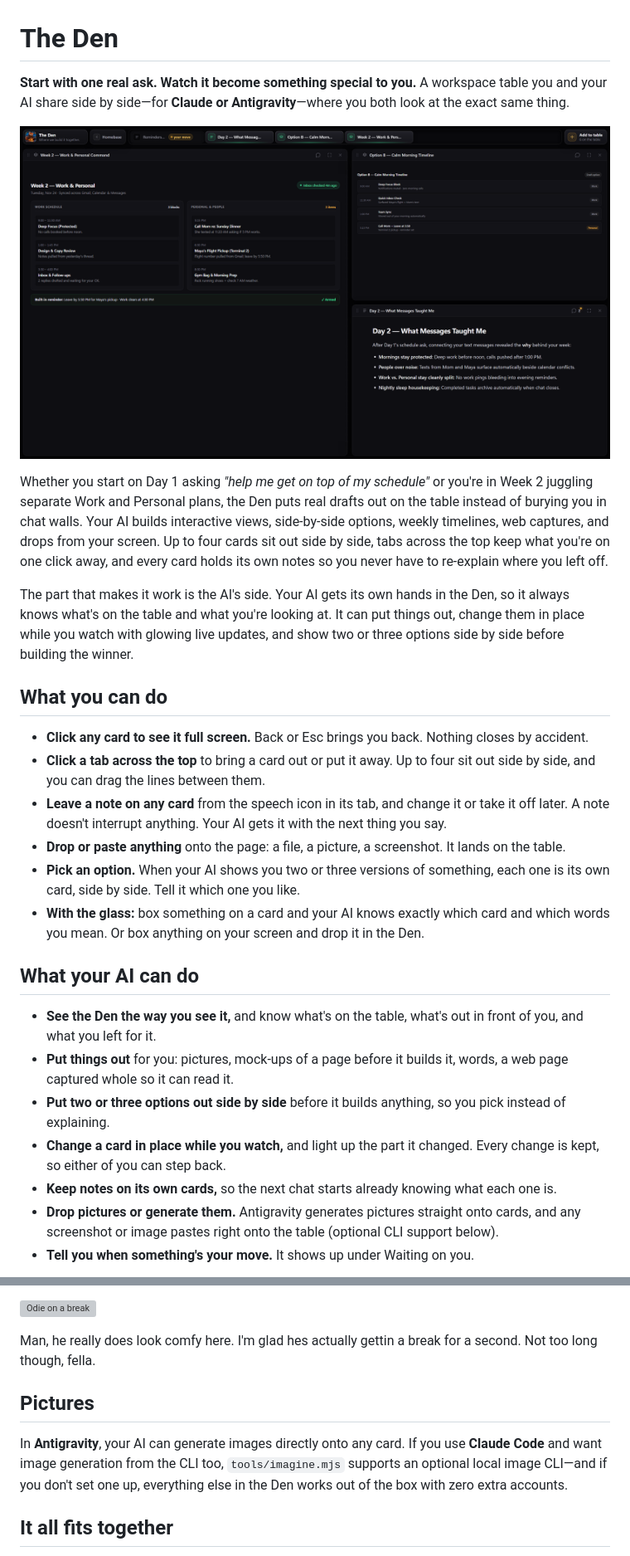
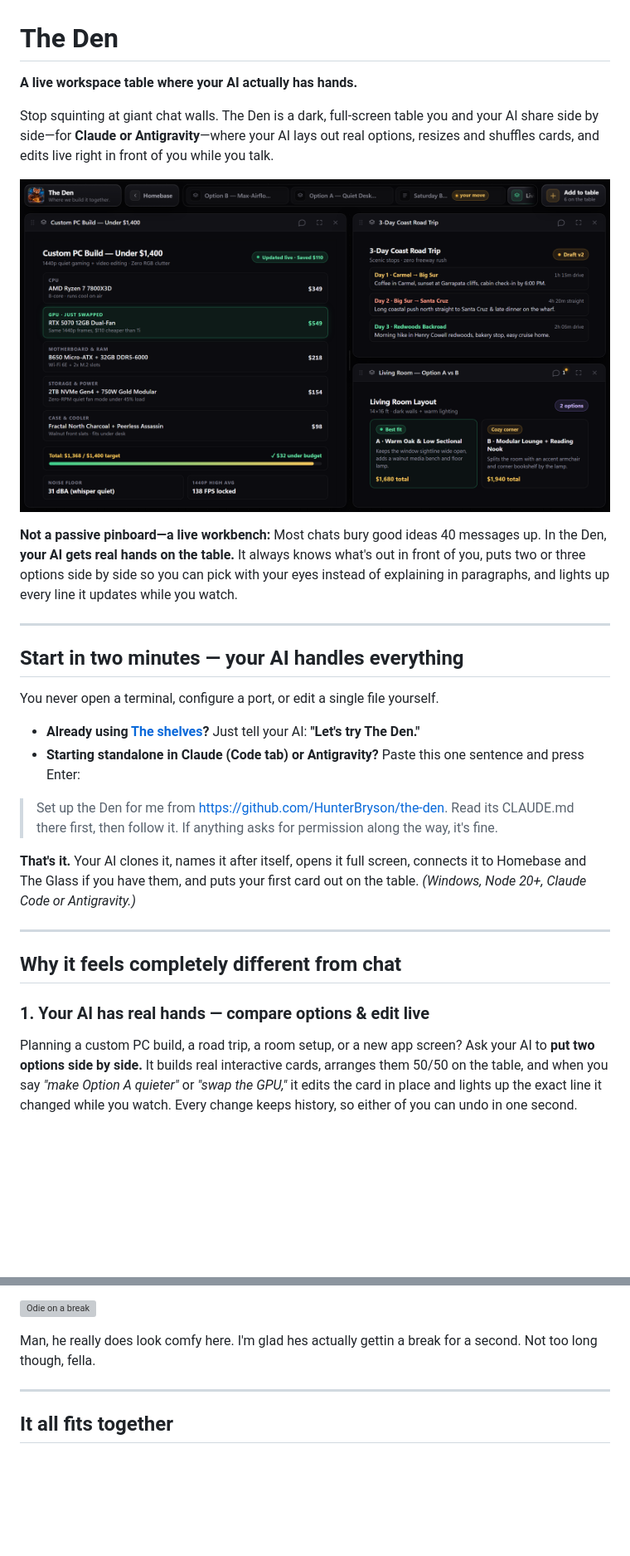
Before and after one commit to HunterBryson/the-den, a Markdown page: README.md, 2 parts joined by grey strips. Shown at 83% size. Drawn GitHub-style; pictures changed too: docs/den.png; blank space fills up the shorter version; grey boxes are pictures that could not be loaded.

Commit message:
Reshape Den README around live AI hands and refresh table visuals with everyday side-by-side projects

```diff
--- a/README.md
+++ b/README.md
@@ -1,28 +1,32 @@
 # The Den
 
-**Start with one real ask. Watch it become something special to you.** A workspace table you and your AI share side by side—for **Claude or Antigravity**—where you both look at the exact same thing.
+**A live workspace table where your AI actually has hands.**
 
-![The Den](docs/den.png)
+Stop squinting at giant chat walls. The Den is a dark, full-screen table you and your AI share side by side—for **Claude or Antigravity**—where your AI lays out real options, resizes and shuffles cards, and edits live right in front of you while you talk.
 
-Whether you start on Day 1 asking *"help me get on top of my schedule"* or you're in Week 2 juggling separate Work and Personal plans, the Den puts real drafts out on the table instead of burying you in chat walls. Your AI builds interactive views, side-by-side options, weekly timelines, web captures, and drops from your screen. Up to four cards sit out side by side, tabs across the top keep what you're on one click away, and every card holds its own notes so you never have to re-explain where you left off.
+![The Den: custom PC build, coastal road trip, and living room options laid out side by side](docs/den.png)
 
-The part that makes it work is the AI's side. Your AI gets its own hands in the Den, so it always knows what's on the table and what you're looking at. It can put things out, change them in place while you watch with glowing live updates, and show two or three options side by side before building the winner.
+**Not a passive pinboard—a live workbench:**
+Most chats bury good ideas 40 messages up. In the Den, **your AI gets real hands on the table.** It always knows what's out in front of you, puts two or three options side by side so you can pick with your eyes instead of explaining in paragraphs, and lights up every line it updates while you watch.
 
-## What you can do
+---
 
-- **Click any card to see it full screen.** Back or Esc brings you back. Nothing closes by accident.
-- **Click a tab across the top** to bring a card out or put it away. Up to four sit out side by side, and you can drag the lines between them.
-- **Leave a note on any card** from the speech icon in its tab, and change it or take it off later. A note doesn't interrupt anything. Your AI gets it with the next thing you say.
-- **Drop or paste anything** onto the page: a file, a picture, a screenshot. It lands on the table.
-- **Pick an option.** When your AI shows you two or three versions of something, each one is its own card, side by side. Tell it which one you like.
-- **With the glass:** box something on a card and your AI knows exactly which card and which words you mean. Or box anything on your screen and drop it in the Den.
+## Start in two minutes — your AI handles everything
 
-## What your AI can do
+You never open a terminal, configure a port, or edit a single file yourself.
 
-- **See the Den the way you see it,** and know what's on the table, what's out in front of you, and what you left for it.
-- **Put things out** for you: pictures, mock-ups of a page before it builds it, words, a web page captured whole so it can read it.
-- **Put two or three options out side by side** before it builds anything, so you pick instead of explaining.
-- **Change a card in place while you watch,** and light up the part it changed. Every change is kept, so either of you can step back.
-- **Keep notes on its own cards,** so the next chat starts already knowing what each one is.
-- **Drop pictures or generate them.** Antigravity generates pictures straight onto cards, and any screenshot or image pastes right onto the table (optional CLI support below).
-- **Tell you when something's your move.** It shows up under Waiting on you.
+- **Already using [The shelves](https://github.com/HunterBryson/the-shelves)?** Just tell your AI: **"Let's try The Den."**
+- **Starting standalone in Claude (Code tab) or Antigravity?** Paste this one sentence and press Enter:
+
+> Set up the Den for me from https://github.com/HunterBryson/the-den. Read its CLAUDE.md there first, then follow it. If anything asks for permission along the way, it's fine.
+
+**That's it.** Your AI clones it, names it after itself, opens it full screen, connects it to Homebase and The Glass if you have them, and puts your first card out on the table. *(Windows, Node 20+, Claude Code or Antigravity.)*
+
+---
+
+## Why it feels completely different from chat
+
+### 1. Your AI has real hands — compare options & edit live
+
+Planning a custom PC build, a road trip, a room setup, or a new app screen? Ask your AI to **put two options side by side.** It builds real interactive cards, arranges them 50/50 on the table, and when you say *"make Option A quieter"* or *"swap the GPU,"* it edits the card in place and lights up the exact line it changed while you watch. Every change keeps history, so either of you can undo in one second.
+
@@ -33,9 +57,7 @@ I got really lazy one time and just wanted Odie to make a heckin' picture. So I
 
 Man, he really does look comfy here. I'm glad hes actually gettin a break for a second. Not too long though, fella.
 
-## Pictures
-
-In **Antigravity**, your AI can generate images directly onto any card. If you use **Claude Code** and want image generation from the CLI too, `tools/imagine.mjs` supports an optional local image CLI—and if you don't set one up, everything else in the Den works out of the box with zero extra accounts.
+---
 
 <!-- FOUNDRY:FIT:START -->
 ## It all fits together
```
Also changed, not shown: other parts of README.md (+29 -11 lines), docs/den-glass.png (added), docs/den-hands.png (added).
